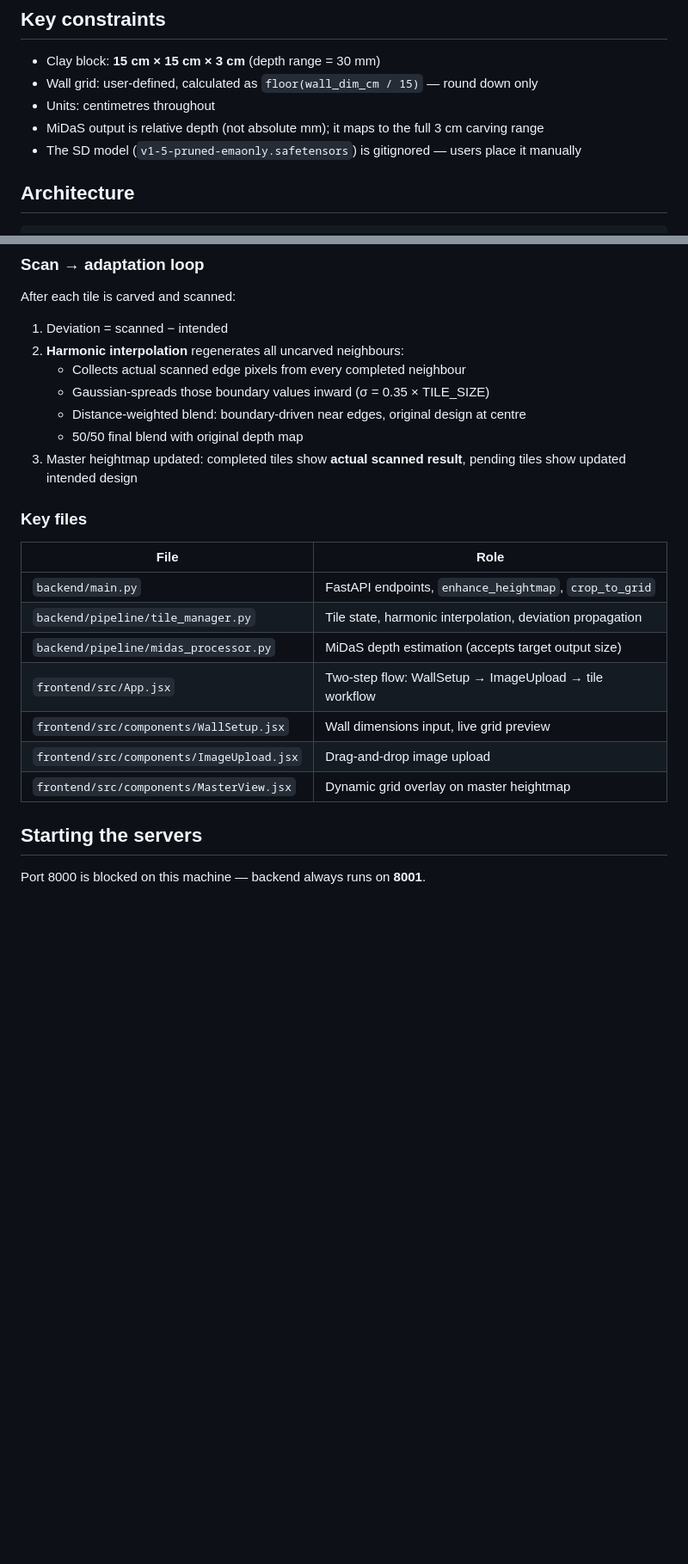
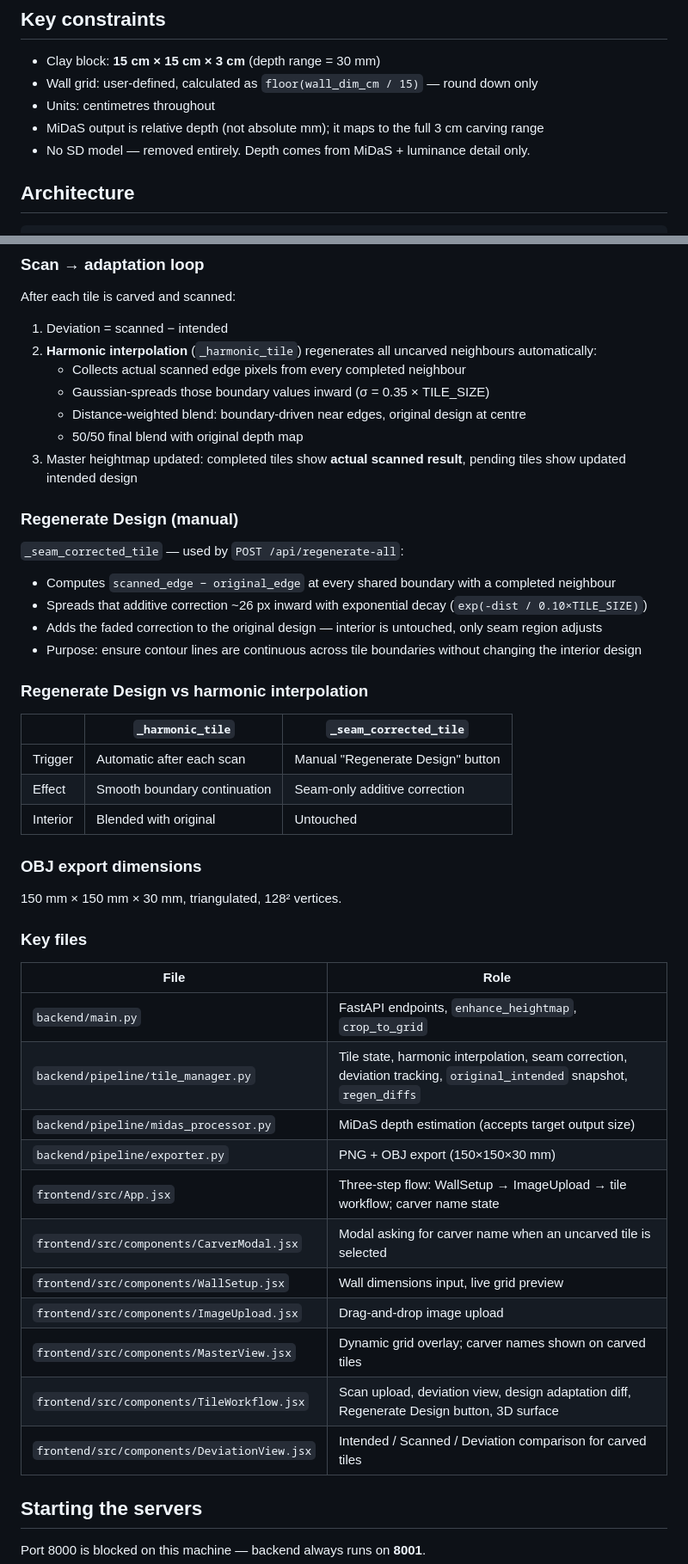
Before and after one commit to blabha/Clay-Create, a Markdown page: CLAUDE.md, 2 parts joined by grey strips. Shown at 86% size. GitHub-like rendering; blank space fills up the shorter version.

````diff
--- a/CLAUDE.md
+++ b/CLAUDE.md
@@ -8,7 +8,7 @@ MRAC01 Hardware III workshop at IAAC Barcelona. A co-creative fabrication system
 - Wall grid: user-defined, calculated as `floor(wall_dim_cm / 15)` — round down only
 - Units: centimetres throughout
 - MiDaS output is relative depth (not absolute mm); it maps to the full 3 cm carving range
-- The SD model (`v1-5-pruned-emaonly.safetensors`) is gitignored — users place it manually
+- No SD model — removed entirely. Depth comes from MiDaS + luminance detail only.
 
 ## Architecture
 ```
@@ -26,23 +26,44 @@ frontend (Vite/React :5173)  →  Vite proxy  →  backend (FastAPI :8001)
 ### Scan → adaptation loop
 After each tile is carved and scanned:
 1. Deviation = scanned − intended
-2. **Harmonic interpolation** regenerates all uncarved neighbours:
+2. **Harmonic interpolation** (`_harmonic_tile`) regenerates all uncarved neighbours automatically:
    - Collects actual scanned edge pixels from every completed neighbour
    - Gaussian-spreads those boundary values inward (σ = 0.35 × TILE_SIZE)
    - Distance-weighted blend: boundary-driven near edges, original design at centre
    - 50/50 final blend with original depth map
 3. Master heightmap updated: completed tiles show **actual scanned result**, pending tiles show updated intended design
 
+### Regenerate Design (manual)
+`_seam_corrected_tile` — used by `POST /api/regenerate-all`:
+- Computes `scanned_edge − original_edge` at every shared boundary with a completed neighbour
+- Spreads that additive correction ~26 px inward with exponential decay (`exp(-dist / 0.10×TILE_SIZE)`)
+- Adds the faded correction to the original design — interior is untouched, only seam region adjusts
+- Purpose: ensure contour lines are continuous across tile boundaries without changing the interior design
+
+### Regenerate Design vs harmonic interpolation
+| | `_harmonic_tile` | `_seam_corrected_tile` |
+|---|---|---|
+| Trigger | Automatic after each scan | Manual "Regenerate Design" button |
+| Effect | Smooth boundary continuation | Seam-only additive correction |
+| Interior | Blended with original | Untouched |
+
+### OBJ export dimensions
+150 mm × 150 mm × 30 mm, triangulated, 128² vertices.
+
 ### Key files
 | File | Role |
 |---|---|
 | `backend/main.py` | FastAPI endpoints, `enhance_heightmap`, `crop_to_grid` |
-| `backend/pipeline/tile_manager.py` | Tile state, harmonic interpolation, deviation propagation |
+| `backend/pipeline/tile_manager.py` | Tile state, harmonic interpolation, seam correction, deviation tracking, `original_intended` snapshot, `regen_diffs` |
 | `backend/pipeline/midas_processor.py` | MiDaS depth estimation (accepts target output size) |
-| `frontend/src/App.jsx` | Two-step flow: WallSetup → ImageUpload → tile workflow |
+| `backend/pipeline/exporter.py` | PNG + OBJ export (150×150×30 mm) |
+| `frontend/src/App.jsx` | Three-step flow: WallSetup → ImageUpload → tile workflow; carver name state |
+| `frontend/src/components/CarverModal.jsx` | Modal asking for carver name when an uncarved tile is selected |
 | `frontend/src/components/WallSetup.jsx` | Wall dimensions input, live grid preview |
 | `frontend/src/components/ImageUpload.jsx` | Drag-and-drop image upload |
-| `frontend/src/components/MasterView.jsx` | Dynamic grid overlay on master heightmap |
+| `frontend/src/components/MasterView.jsx` | Dynamic grid overlay; carver names shown on carved tiles |
+| `frontend/src/components/TileWorkflow.jsx` | Scan upload, deviation view, design adaptation diff, Regenerate Design button, 3D surface |
+| `frontend/src/components/DeviationView.jsx` | Intended / Scanned / Deviation comparison for carved tiles |
 
 ## Starting the servers
 Port 8000 is blocked on this machine — backend always runs on **8001**.
````
Also changed, not shown: other parts of CLAUDE.md (+16 -3 lines).
